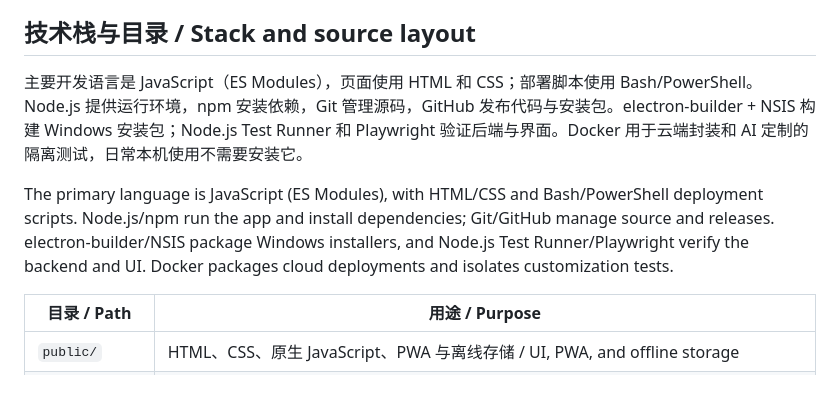
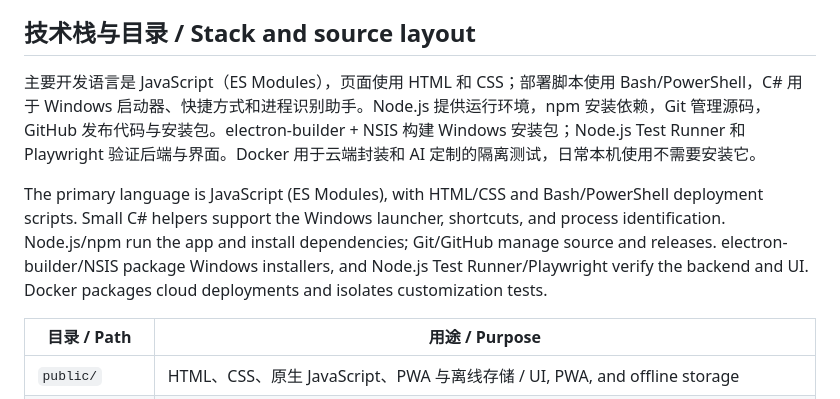
Before and after one commit to Xylonzzz/Dayweave, a Markdown page: README.md, the part around the change. Drawn GitHub-style.

Commit message:
Document the bundled Windows helper toolchain

```diff
--- a/README.md
+++ b/README.md
@@ -170,9 +170,9 @@ On Alibaba Cloud Linux 3: open ports 80/443, install Docker/Nginx, verify and lo
 
 ## 技术栈与目录 / Stack and source layout
 
-主要开发语言是 JavaScript（ES Modules），页面使用 HTML 和 CSS；部署脚本使用 Bash/PowerShell。Node.js 提供运行环境，npm 安装依赖，Git 管理源码，GitHub 发布代码与安装包。electron-builder + NSIS 构建 Windows 安装包；Node.js Test Runner 和 Playwright 验证后端与界面。Docker 用于云端封装和 AI 定制的隔离测试，日常本机使用不需要安装它。
+主要开发语言是 JavaScript（ES Modules），页面使用 HTML 和 CSS；部署脚本使用 Bash/PowerShell，C# 用于 Windows 启动器、快捷方式和进程识别助手。Node.js 提供运行环境，npm 安装依赖，Git 管理源码，GitHub 发布代码与安装包。electron-builder + NSIS 构建 Windows 安装包；Node.js Test Runner 和 Playwright 验证后端与界面。Docker 用于云端封装和 AI 定制的隔离测试，日常本机使用不需要安装它。
 
-The primary language is JavaScript (ES Modules), with HTML/CSS and Bash/PowerShell deployment scripts. Node.js/npm run the app and install dependencies; Git/GitHub manage source and releases. electron-builder/NSIS package Windows installers, and Node.js Test Runner/Playwright verify the backend and UI. Docker packages cloud deployments and isolates customization tests.
+The primary language is JavaScript (ES Modules), with HTML/CSS and Bash/PowerShell deployment scripts. Small C# helpers support the Windows launcher, shortcuts, and process identification. Node.js/npm run the app and install dependencies; Git/GitHub manage source and releases. electron-builder/NSIS package Windows installers, and Node.js Test Runner/Playwright verify the backend and UI. Docker packages cloud deployments and isolates customization tests.
 
 | 目录 / Path | 用途 / Purpose |
 | --- | --- |
```
Also changed, not shown: docs/ARCHITECTURE_GUIDE_ZH.md (+1 -1 lines).
